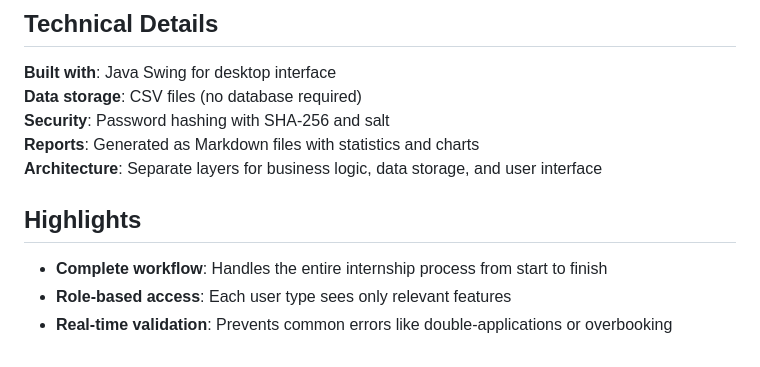
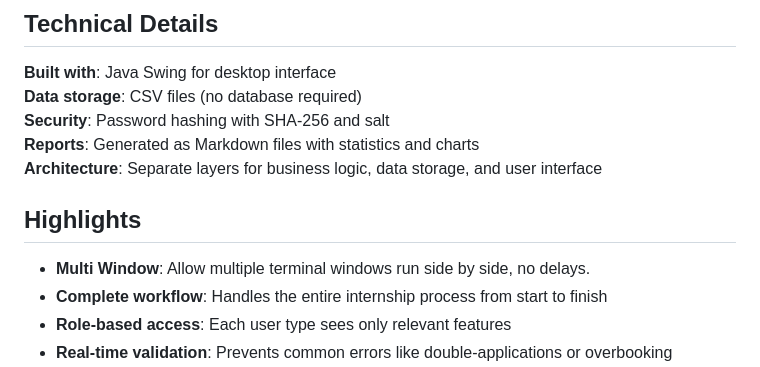
Before and after one commit to AIPEAC/SC2002-OOP, a Markdown page: README.md, the part around the change. GitHub-like rendering.

```diff
--- a/README.md
+++ b/README.md
@@ -89,8 +89,10 @@ The application uses Java Swing with simple button-based menus:
 **Reports**: Generated as Markdown files with statistics and charts
 **Architecture**: Separate layers for business logic, data storage, and user interface
 
+
 ## Highlights
 
+- **Multi Window**: Allow multiple terminal windows run side by side, no delays.
 - **Complete workflow**: Handles the entire internship process from start to finish
 - **Role-based access**: Each user type sees only relevant features
 - **Real-time validation**: Prevents common errors like double-applications or overbooking
```
